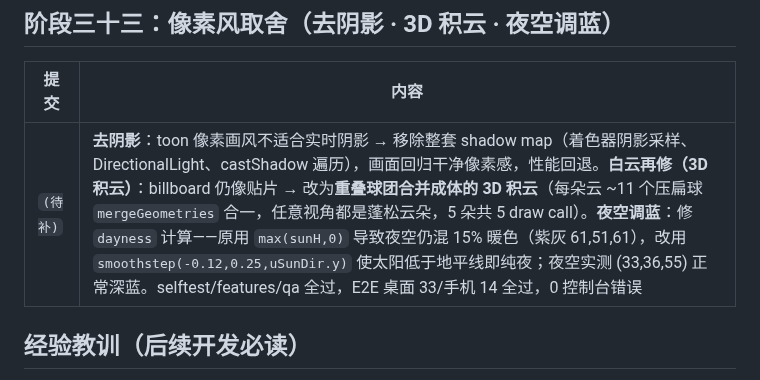
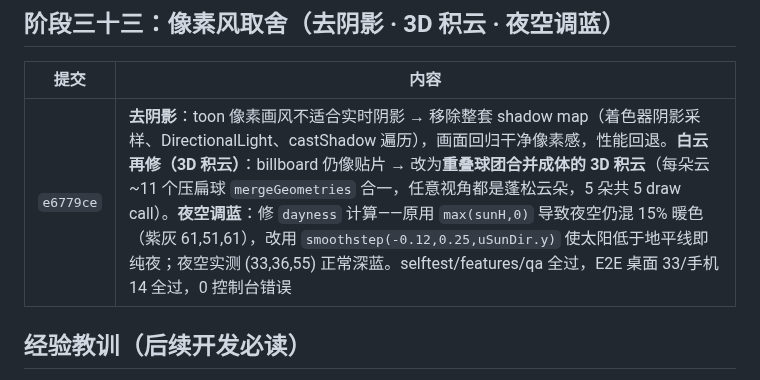
Before and after one commit to juicyzhou/qingming-shanghe-tu-3d, a Markdown page: docs/04-CHANGELOG.md, the part around the change. GitHub-like rendering.

Commit message:
补全迭代记录：填写像素风取舍提交号 e6779ce
Co-Authored-By: Claude <noreply@anthropic.com>

```diff
--- a/docs/04-CHANGELOG.md
+++ b/docs/04-CHANGELOG.md
@@ -214,7 +214,7 @@
 
 | 提交 | 内容 |
 |---|---|
-| `(待补)` | **去阴影**：toon 像素画风不适合实时阴影 → 移除整套 shadow map（着色器阴影采样、DirectionalLight、castShadow 遍历），画面回归干净像素感，性能回退。**白云再修（3D 积云）**：billboard 仍像贴片 → 改为**重叠球团合并成体的 3D 积云**（每朵云 ~11 个压扁球 `mergeGeometries` 合一，任意视角都是蓬松云朵，5 朵共 5 draw call）。**夜空调蓝**：修 `dayness` 计算——原用 `max(sunH,0)` 导致夜空仍混 15% 暖色（紫灰 61,51,61），改用 `smoothstep(-0.12,0.25,uSunDir.y)` 使太阳低于地平线即纯夜；夜空实测 (33,36,55) 正常深蓝。selftest/features/qa 全过，E2E 桌面 33/手机 14 全过，0 控制台错误 |
+| `e6779ce` | **去阴影**：toon 像素画风不适合实时阴影 → 移除整套 shadow map（着色器阴影采样、DirectionalLight、castShadow 遍历），画面回归干净像素感，性能回退。**白云再修（3D 积云）**：billboard 仍像贴片 → 改为**重叠球团合并成体的 3D 积云**（每朵云 ~11 个压扁球 `mergeGeometries` 合一，任意视角都是蓬松云朵，5 朵共 5 draw call）。**夜空调蓝**：修 `dayness` 计算——原用 `max(sunH,0)` 导致夜空仍混 15% 暖色（紫灰 61,51,61），改用 `smoothstep(-0.12,0.25,uSunDir.y)` 使太阳低于地平线即纯夜；夜空实测 (33,36,55) 正常深蓝。selftest/features/qa 全过，E2E 桌面 33/手机 14 全过，0 控制台错误 |
 
 ## 经验教训（后续开发必读）
 
```
